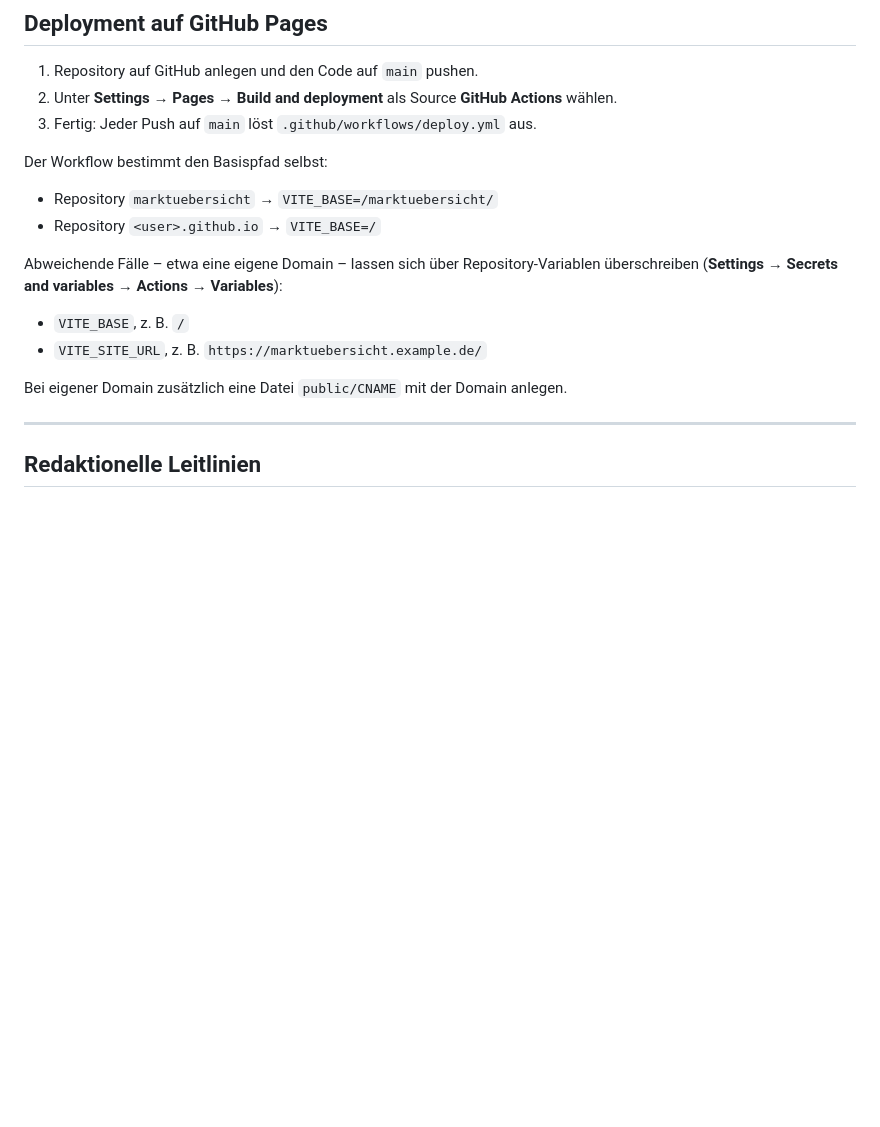
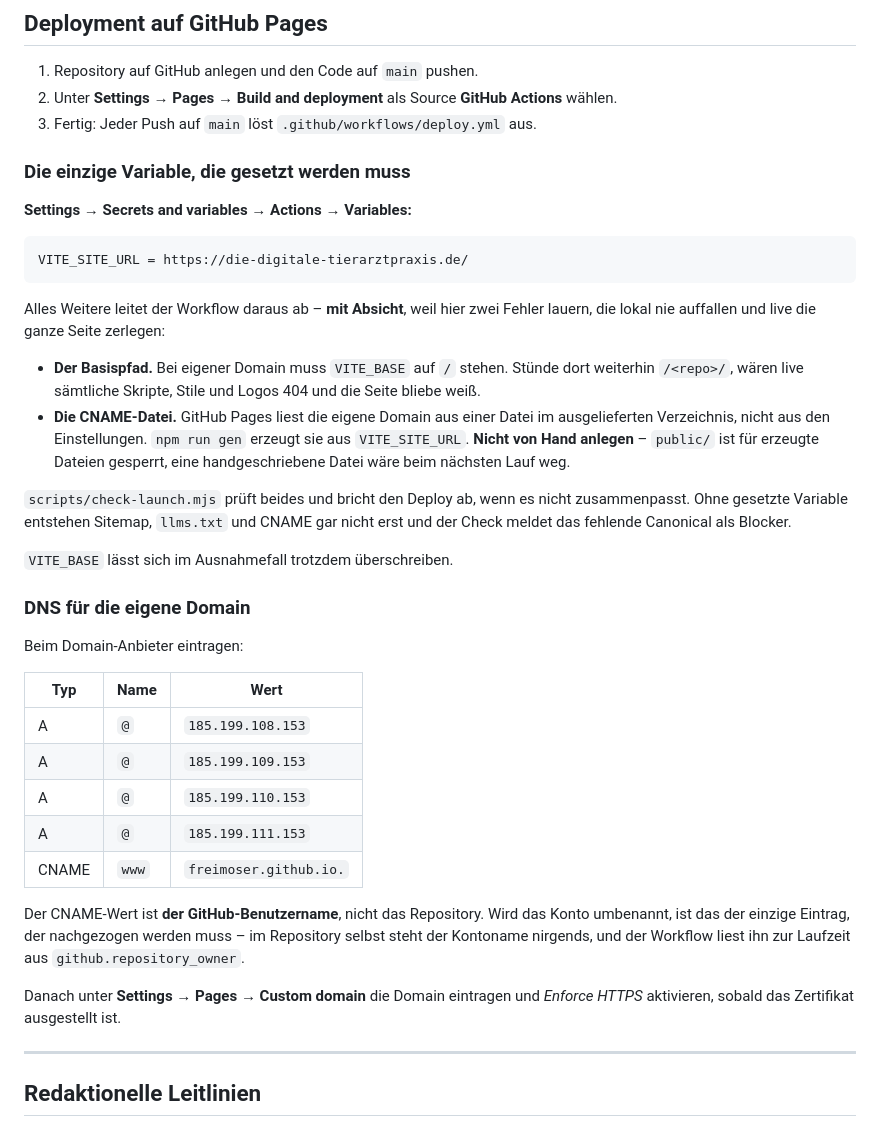
Before and after one commit to freimoser/vetkompass, a Markdown page: README.md, the part around the change. GitHub-like rendering; blank space fills up the shorter version.

Commit message:
Remote auf den neuen Kontonamen, Deployment-Doku nachgezogen
Das GitHub-Konto heisst jetzt Freimoser statt Freemoser. Im Repository selbst
stand der Kontoname nirgends - der Workflow liest ihn zur Laufzeit aus
github.repository_owner und passt sich von allein an.

Geaendert: die Remote-Adresse (GitHub leitet zwar weiter, aber eine
Weiterleitung ist eine Kulanz, keine Zusage) und der DNS-Abschnitt in der
README, der als CNAME-Ziel den Benutzernamen nennt.

Bei der Gelegenheit den Deployment-Abschnitt korrigiert: Er riet noch dazu,
public/CNAME von Hand anzulegen. Die Datei entsteht seit der Domain-Umstellung
aus VITE_SITE_URL, und public/ ist fuer erzeugte Dateien gesperrt - eine
handgeschriebene Datei waere beim naechsten npm run gen weg.

Co-Authored-By: Claude Opus 5 <noreply@anthropic.com>

````diff
--- a/README.md
+++ b/README.md
@@ -277,19 +277,51 @@ selbst einen Ausfall, den es nicht gibt.
    **GitHub Actions** wählen.
 3. Fertig: Jeder Push auf `main` löst `.github/workflows/deploy.yml` aus.
 
-Der Workflow bestimmt den Basispfad selbst:
+### Die einzige Variable, die gesetzt werden muss
 
-- Repository `marktuebersicht` → `VITE_BASE=/marktuebersicht/`
-- Repository `<user>.github.io` → `VITE_BASE=/`
+**Settings → Secrets and variables → Actions → Variables:**
 
-Abweichende Fälle – etwa eine eigene Domain – lassen sich über
-Repository-Variablen überschreiben
-(**Settings → Secrets and variables → Actions → Variables**):
+```
+VITE_SITE_URL = https://die-digitale-tierarztpraxis.de/
+```
 
-- `VITE_BASE`, z. B. `/`
-- `VITE_SITE_URL`, z. B. `https://marktuebersicht.example.de/`
+Alles Weitere leitet der Workflow daraus ab – **mit Absicht**, weil hier zwei
+Fehler lauern, die lokal nie auffallen und live die ganze Seite zerlegen:
 
-Bei eigener Domain zusätzlich eine Datei `public/CNAME` mit der Domain anlegen.
+- **Der Basispfad.** Bei eigener Domain muss `VITE_BASE` auf `/` stehen. Stünde
+  dort weiterhin `/<repo>/`, wären live sämtliche Skripte, Stile und Logos 404
+  und die Seite bliebe weiß.
+- **Die CNAME-Datei.** GitHub Pages liest die eigene Domain aus einer Datei im
+  ausgelieferten Verzeichnis, nicht aus den Einstellungen. `npm run gen` erzeugt
+  sie aus `VITE_SITE_URL`. **Nicht von Hand anlegen** – `public/` ist für
+  erzeugte Dateien gesperrt, eine handgeschriebene Datei wäre beim nächsten Lauf
+  weg.
+
+`scripts/check-launch.mjs` prüft beides und bricht den Deploy ab, wenn es nicht
+zusammenpasst. Ohne gesetzte Variable entstehen Sitemap, `llms.txt` und CNAME
+gar nicht erst und der Check meldet das fehlende Canonical als Blocker.
+
+`VITE_BASE` lässt sich im Ausnahmefall trotzdem überschreiben.
+
+### DNS für die eigene Domain
+
+Beim Domain-Anbieter eintragen:
+
+| Typ | Name | Wert |
+|---|---|---|
+| A | `@` | `185.199.108.153` |
+| A | `@` | `185.199.109.153` |
+| A | `@` | `185.199.110.153` |
+| A | `@` | `185.199.111.153` |
+| CNAME | `www` | `freimoser.github.io.` |
+
+Der CNAME-Wert ist **der GitHub-Benutzername**, nicht das Repository. Wird das
+Konto umbenannt, ist das der einzige Eintrag, der nachgezogen werden muss – im
+Repository selbst steht der Kontoname nirgends, und der Workflow liest ihn zur
+Laufzeit aus `github.repository_owner`.
+
+Danach unter **Settings → Pages → Custom domain** die Domain eintragen und
+*Enforce HTTPS* aktivieren, sobald das Zertifikat ausgestellt ist.
 
 ---
 
````
